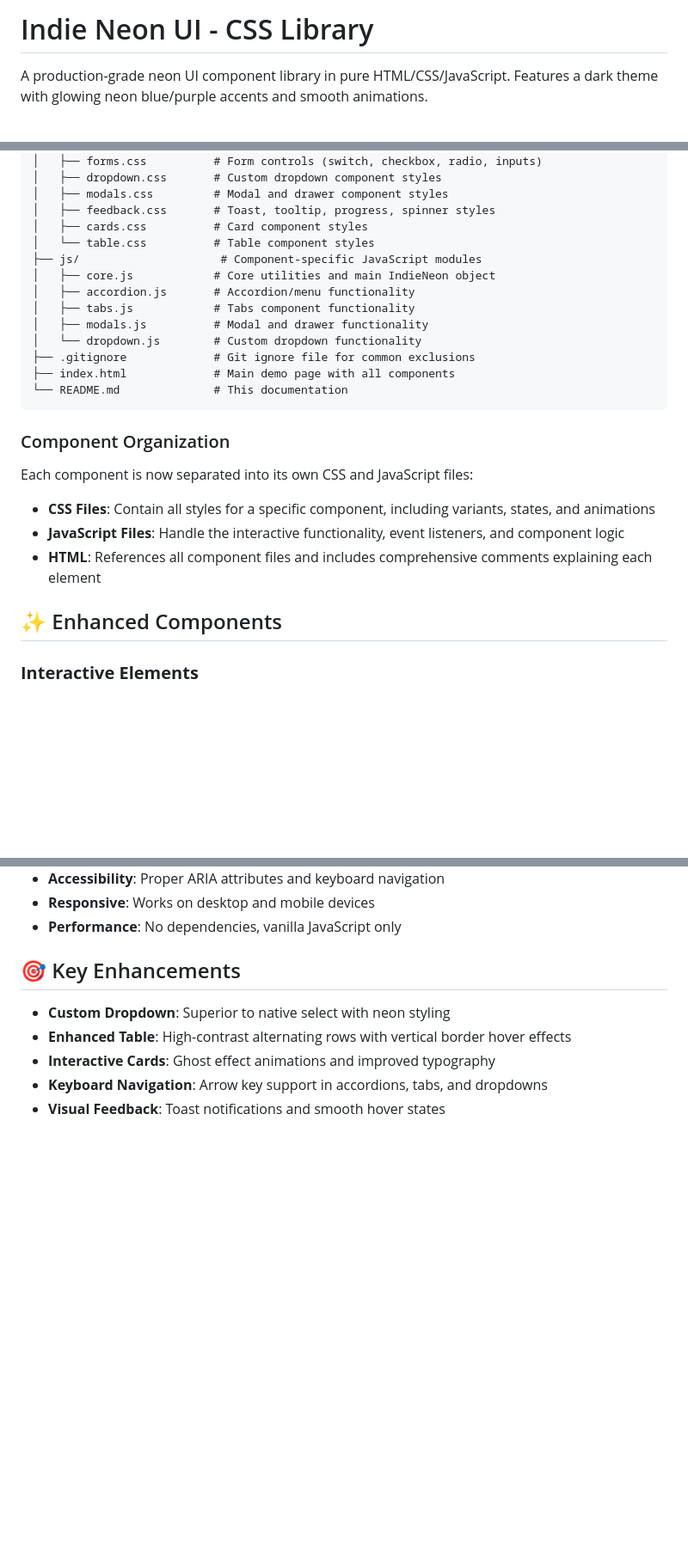
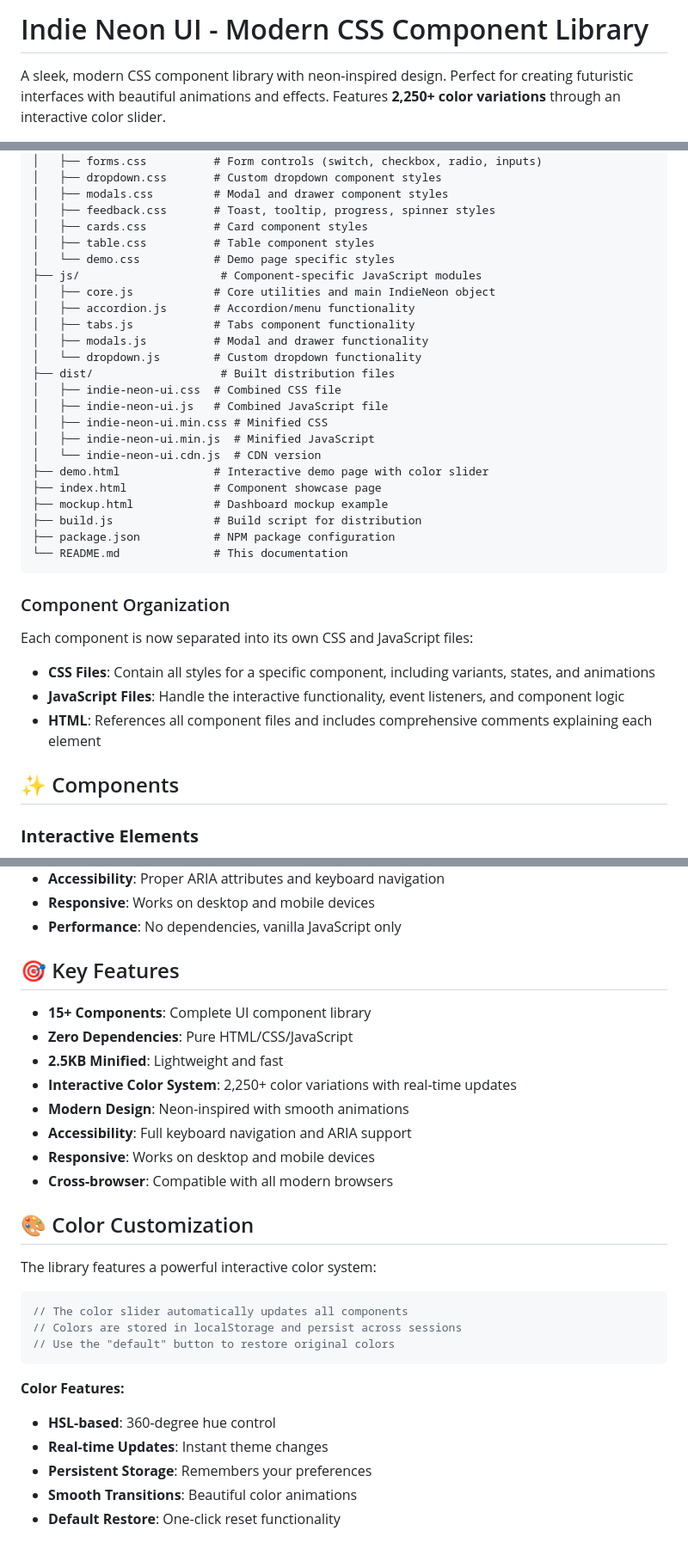
Before and after one commit to GenuineDickies/indie-neon-ui, a Markdown page: README.md, 3 parts joined by grey strips. Shown at 86% size. Drawn GitHub-style; blank space fills up the shorter version.

Commit message:
Update README to reflect current project state
- Updated title and description to match actual project
- Fixed GitHub repository URL to correct username
- Added comprehensive file structure including dist/ and demo files
- Added Interactive Color System section highlighting 2,250+ color variations
- Updated Quick Start with proper local development instructions
- Added Key Features section with accurate component count and file size
- Added Color Customization section explaining the dynamic color system
- Removed outdated NPM badge and added GitHub badge
- Updated all references to match current project structure

````diff
--- a/README.md
+++ b/README.md
@@ -1,3 +1,3 @@
-# Indie Neon UI - CSS Library
-A production-grade neon UI component library in pure HTML/CSS/JavaScript. Features a dark theme with glowing neon blue/purple accents and smooth animations.
+# Indie Neon UI - Modern CSS Component Library
+A sleek, modern CSS component library with neon-inspired design. Perfect for creating futuristic interfaces with beautiful animations and effects. Features **2,250+ color variations** through an interactive color slider.
 
@@ -96,15 +96,25 @@ indie-neon-ui/
 │   ├── modals.css         # Modal and drawer component styles
 │   ├── feedback.css       # Toast, tooltip, progress, spinner styles
 │   ├── cards.css          # Card component styles
-│   └── table.css          # Table component styles
+│   ├── table.css          # Table component styles
+│   └── demo.css           # Demo page specific styles
 ├── js/                     # Component-specific JavaScript modules
 │   ├── core.js            # Core utilities and main IndieNeon object
 │   ├── accordion.js       # Accordion/menu functionality
 │   ├── tabs.js            # Tabs component functionality
 │   ├── modals.js          # Modal and drawer functionality
 │   └── dropdown.js        # Custom dropdown functionality
-├── .gitignore             # Git ignore file for common exclusions
-├── index.html             # Main demo page with all components
+├── dist/                   # Built distribution files
+│   ├── indie-neon-ui.css  # Combined CSS file
+│   ├── indie-neon-ui.js   # Combined JavaScript file
+│   ├── indie-neon-ui.min.css # Minified CSS
+│   ├── indie-neon-ui.min.js  # Minified JavaScript
+│   └── indie-neon-ui.cdn.js  # CDN version
+├── demo.html              # Interactive demo page with color slider
+├── index.html             # Component showcase page
+├── mockup.html            # Dashboard mockup example
+├── build.js               # Build script for distribution
+├── package.json           # NPM package configuration
 └── README.md              # This documentation
 ```
 
@@ -116,7 +126,7 @@ Each component is now separated into its own CSS and JavaScript files:
 - **JavaScript Files**: Handle the interactive functionality, event listeners, and component logic
 - **HTML**: References all component files and includes comprehensive comments explaining each element
 
-## ✨ Enhanced Components
+## ✨ Components
 
 ### **Interactive Elements**
 - **Buttons** (primary, ghost, destructive, disabled) with hover glow effects
@@ -203,9 +229,29 @@ All components use CSS custom properties defined in `css/base.css`:
 - **Responsive**: Works on desktop and mobile devices
 - **Performance**: No dependencies, vanilla JavaScript only
 
-## 🎯 Key Enhancements
-- **Custom Dropdown**: Superior to native select with neon styling
-- **Enhanced Table**: High-contrast alternating rows with vertical border hover effects
-- **Interactive Cards**: Ghost effect animations and improved typography
-- **Keyboard Navigation**: Arrow key support in accordions, tabs, and dropdowns
-- **Visual Feedback**: Toast notifications and smooth hover states
+## 🎯 Key Features
+- **15+ Components**: Complete UI component library
+- **Zero Dependencies**: Pure HTML/CSS/JavaScript
+- **2.5KB Minified**: Lightweight and fast
+- **Interactive Color System**: 2,250+ color variations with real-time updates
+- **Modern Design**: Neon-inspired with smooth animations
+- **Accessibility**: Full keyboard navigation and ARIA support
+- **Responsive**: Works on desktop and mobile devices
+- **Cross-browser**: Compatible with all modern browsers
+
+## 🎨 Color Customization
+
+The library features a powerful interactive color system:
+
+```javascript
+// The color slider automatically updates all components
+// Colors are stored in localStorage and persist across sessions
+// Use the "default" button to restore original colors
+```
+
+**Color Features:**
+- **HSL-based**: 360-degree hue control
+- **Real-time Updates**: Instant theme changes
+- **Persistent Storage**: Remembers your preferences
+- **Smooth Transitions**: Beautiful color animations
+- **Default Restore**: One-click reset functionality
````
Also changed, not shown: other parts of README.md (+19 -3 lines).
